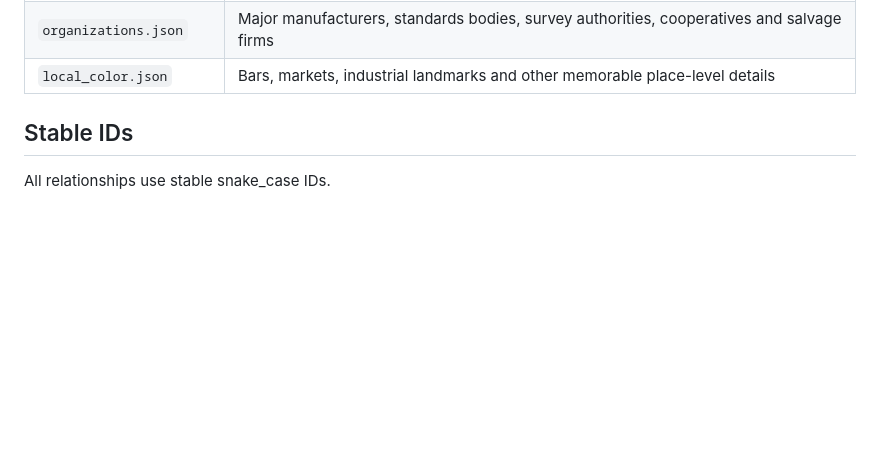
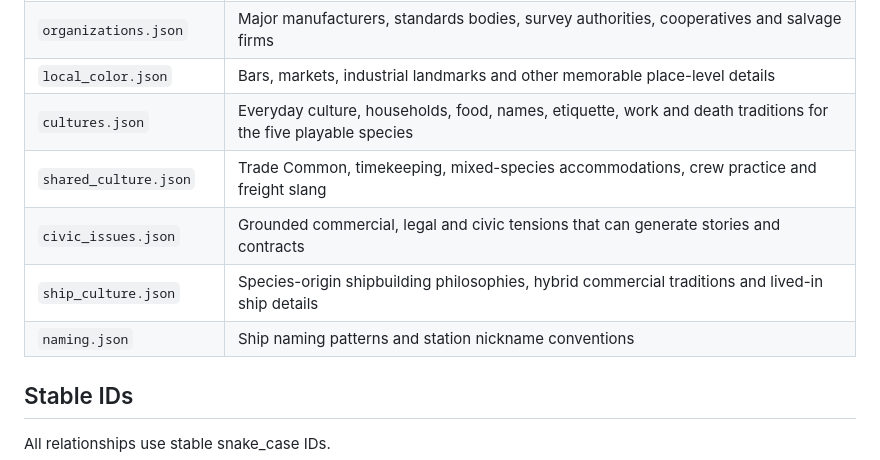
Before and after one commit to benjaminarthurt/FarHaul, a Markdown page: data/world/README.md, the part around the change. GitHub-like rendering; blank space fills up the shorter version.

Commit message:
Index civilization and ship culture lore

```diff
--- a/data/world/README.md
+++ b/data/world/README.md
@@ -23,6 +23,11 @@ Narrative lore is intentionally stored alongside structured gameplay fields so t
 | `settlements.json` | Cities, habitat districts and frontier towns that make inhabited worlds recognizable |
 | `organizations.json` | Major manufacturers, standards bodies, survey authorities, cooperatives and salvage firms |
 | `local_color.json` | Bars, markets, industrial landmarks and other memorable place-level details |
+| `cultures.json` | Everyday culture, households, food, names, etiquette, work and death traditions for the five playable species |
+| `shared_culture.json` | Trade Common, timekeeping, mixed-species accommodations, crew practice and freight slang |
+| `civic_issues.json` | Grounded commercial, legal and civic tensions that can generate stories and contracts |
+| `ship_culture.json` | Species-origin shipbuilding philosophies, hybrid commercial traditions and lived-in ship details |
+| `naming.json` | Ship naming patterns and station nickname conventions |
 
 ## Stable IDs
 
```
